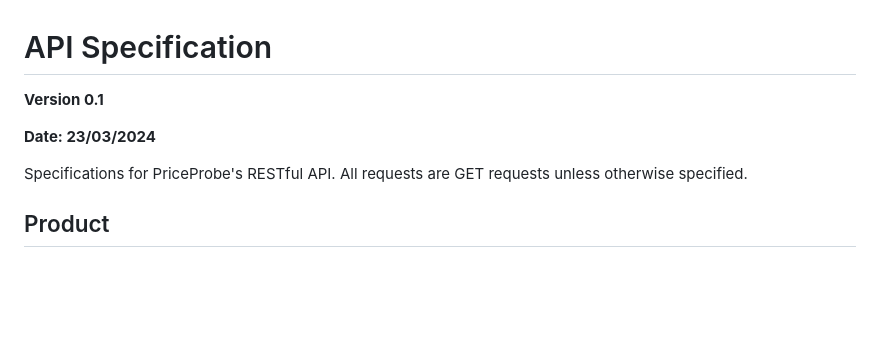
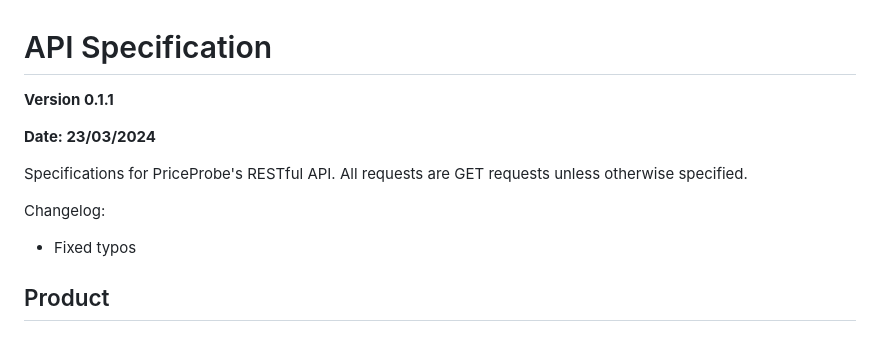
Before and after one commit to shotnothing/TeamPower8, a Markdown page: docs/API.md, the part around the change printed below. Rendered like a GitHub page; blank space fills up the shorter version.

```diff
--- a/docs/API.md
+++ b/docs/API.md
@@ -2,11 +2,14 @@
 
 
 # API Specification
-**Version 0.1**
+**Version 0.1.1**
 
 **Date: 23/03/2024**
 
 Specifications for PriceProbe's RESTful API. All requests are GET requests unless otherwise specified.
+
+Changelog:
+- Fixed typos
 
 ## Product
 ### Get Product Info
```
Also changed, not shown: other parts of docs/API.md (+6 -0 lines).
